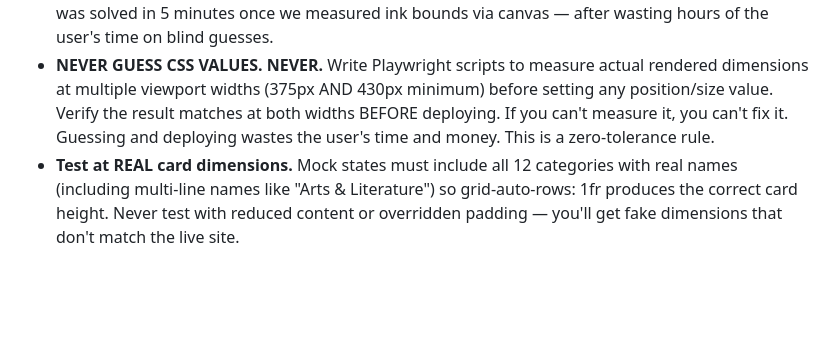
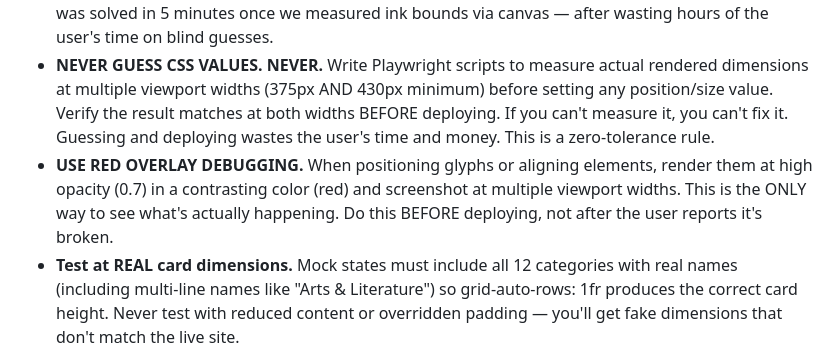
Before and after one commit to oracleparty/oracleparty.github.io, a Markdown page: CLAUDE.md, the part around the change. Drawn GitHub-style; blank space fills up the shorter version.

Commit message:
Add red overlay debugging rule to CLAUDE.md
https://claude.ai/code/session_018K6Tzy9KMa2KAxt7YCXEPW

```diff
--- a/CLAUDE.md
+++ b/CLAUDE.md
@@ -187,6 +187,7 @@ node scripts/screenshot.js --state=<name> --a11y
 ## Gotchas — Common Mistakes to Avoid
 - **STOP EYEBALLING. MEASURE.** When something keeps breaking despite repeated attempts, you are guessing instead of diagnosing. Stop tweaking numbers blindly. Write code to measure the actual values (pixel bounds, element dimensions, font metrics). You can solve ANY recurring issue if you actually investigate the root cause instead of cargo-culting CSS values. Hieroglyph descent clipping was solved in 5 minutes once we measured ink bounds via canvas — after wasting hours of the user's time on blind guesses.
 - **NEVER GUESS CSS VALUES. NEVER.** Write Playwright scripts to measure actual rendered dimensions at multiple viewport widths (375px AND 430px minimum) before setting any position/size value. Verify the result matches at both widths BEFORE deploying. If you can't measure it, you can't fix it. Guessing and deploying wastes the user's time and money. This is a zero-tolerance rule.
+- **USE RED OVERLAY DEBUGGING.** When positioning glyphs or aligning elements, render them at high opacity (0.7) in a contrasting color (red) and screenshot at multiple viewport widths. This is the ONLY way to see what's actually happening. Do this BEFORE deploying, not after the user reports it's broken.
 - **Test at REAL card dimensions.** Mock states must include all 12 categories with real names (including multi-line names like "Arts & Literature") so grid-auto-rows: 1fr produces the correct card height. Never test with reduced content or overridden padding — you'll get fake dimensions that don't match the live site.
 - **Responsive glyphs: cqi is relative to the CONTENT BOX** (excluding padding), not the total element width. Always account for padding when calculating cqi values. For elements that must align with fixed-position content (like emoji bubbles positioned by fixed padding), use transform: translateY(-N%) where N% references the element's own size — this scales universally.
 - **Never ignore a recurring mystery.** If something keeps going wrong, it means you don't understand the system. Stop and figure out WHY before trying another fix. The answer is always findable.
```
